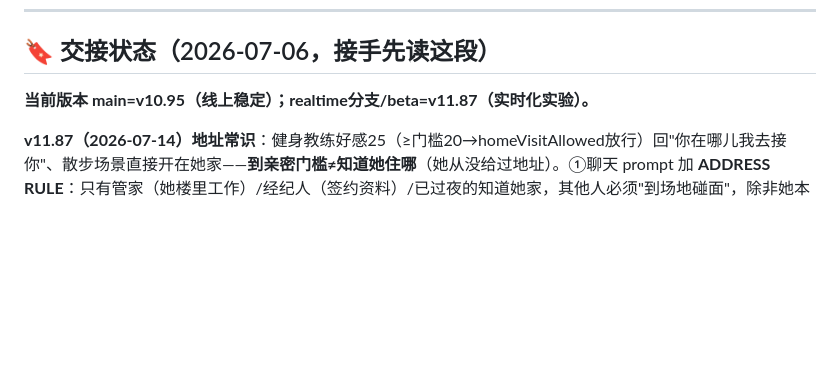
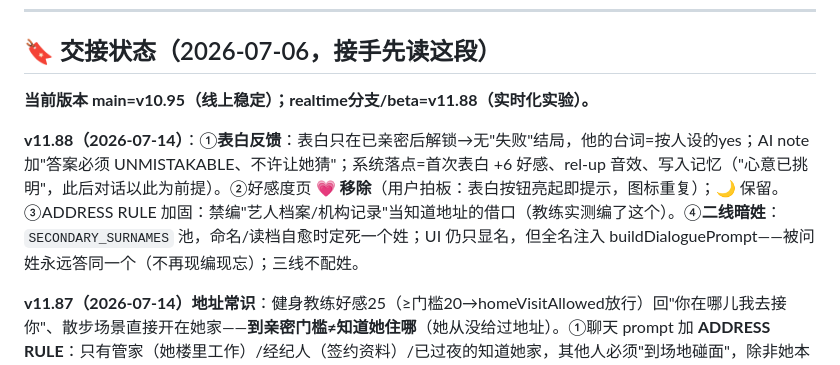
Before and after one commit to liziting2023-boop/off-the-record, a Markdown page: CLAUDE.md, the part around the change. Drawn GitHub-style; blank space fills up the shorter version.

Commit message:
docs: CLAUDE.md — v11.88 confession feedback, surnames, address excuses
Co-Authored-By: Claude Opus 4.8 <noreply@anthropic.com>

```diff
--- a/CLAUDE.md
+++ b/CLAUDE.md
@@ -19,7 +19,9 @@
 
 ## 🔖 交接状态（2026-07-06，接手先读这段）
 
-**当前版本 main=v10.95（线上稳定）；realtime分支/beta=v11.87（实时化实验）。**
+**当前版本 main=v10.95（线上稳定）；realtime分支/beta=v11.88（实时化实验）。**
+
+**v11.88（2026-07-14）**：①**表白反馈**：表白只在已亲密后解锁→无"失败"结局，他的台词=按人设的yes；AI note 加"答案必须 UNMISTAKABLE、不许让她猜"；系统落点=首次表白 +6 好感、rel-up 音效、写入记忆（"心意已挑明"，此后对话以此为前提）。②好感度页 **💗 移除**（用户拍板：表白按钮亮起即提示，图标重复）；🌙 保留。③ADDRESS RULE 加固：禁编"艺人档案/机构记录"当知道地址的借口（教练实测编了这个）。④**二线暗姓**：`SECONDARY_SURNAMES` 池，命名/读档自愈时定死一个姓；UI 仍只显名，但全名注入 buildDialoguePrompt——被问姓永远答同一个（不再现编现忘）；三线不配姓。
 
 **v11.87（2026-07-14）地址常识**：健身教练好感25（≥门槛20→homeVisitAllowed放行）回"你在哪儿我去接你"、散步场景直接开在她家——**到亲密门槛≠知道她住哪**（她从没给过地址）。①聊天 prompt 加 **ADDRESS RULE**：只有管家（她楼里工作）/经纪人（签约资料）/已过夜的知道她家，其他人必须"到场地碰面"，除非她本次聊天主动给地址/邀请。②代码兜底：聊天 meet 与 futureInvite 两条路里，`her_home` 且非管家/经纪人/nights=0 → 改约 park。
 
```
